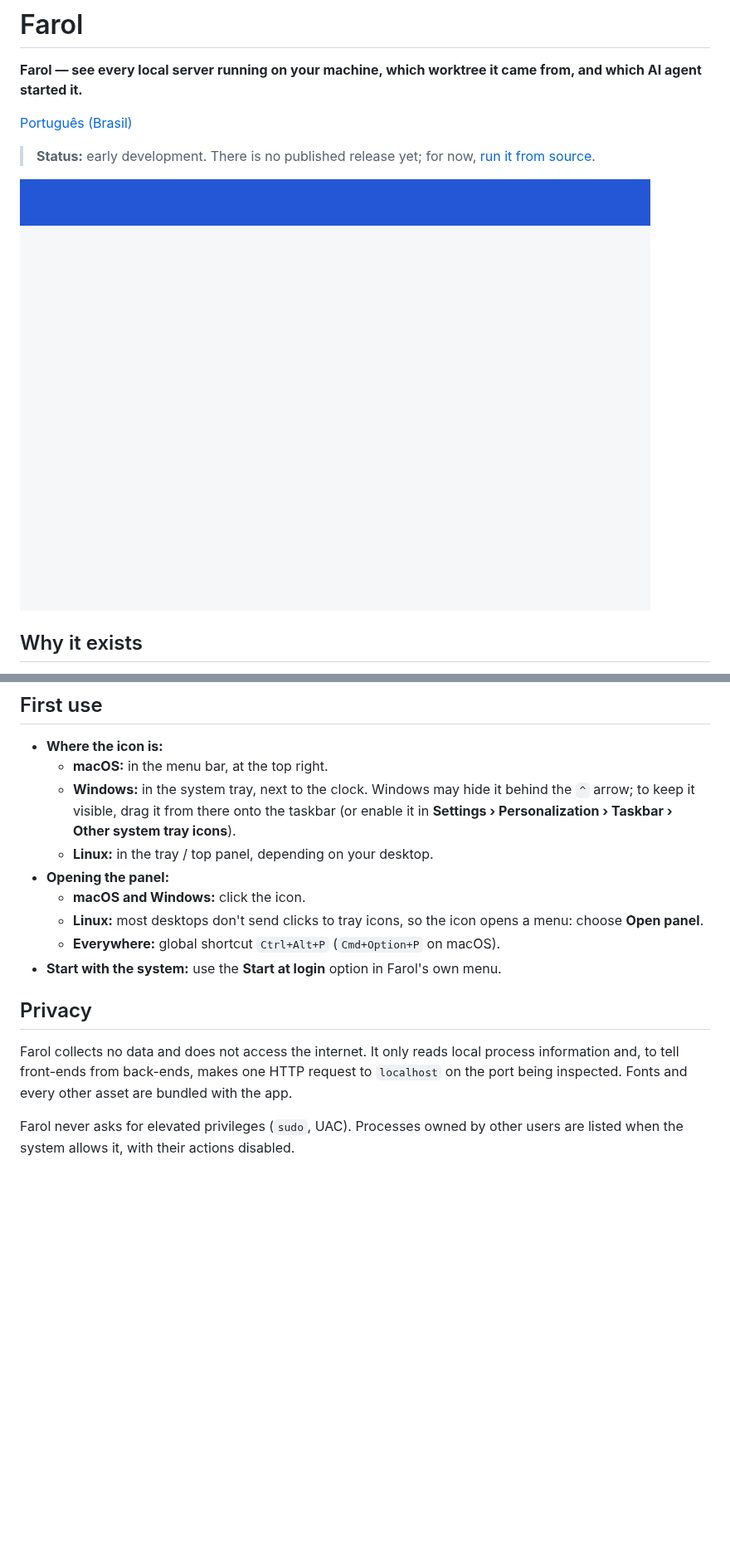
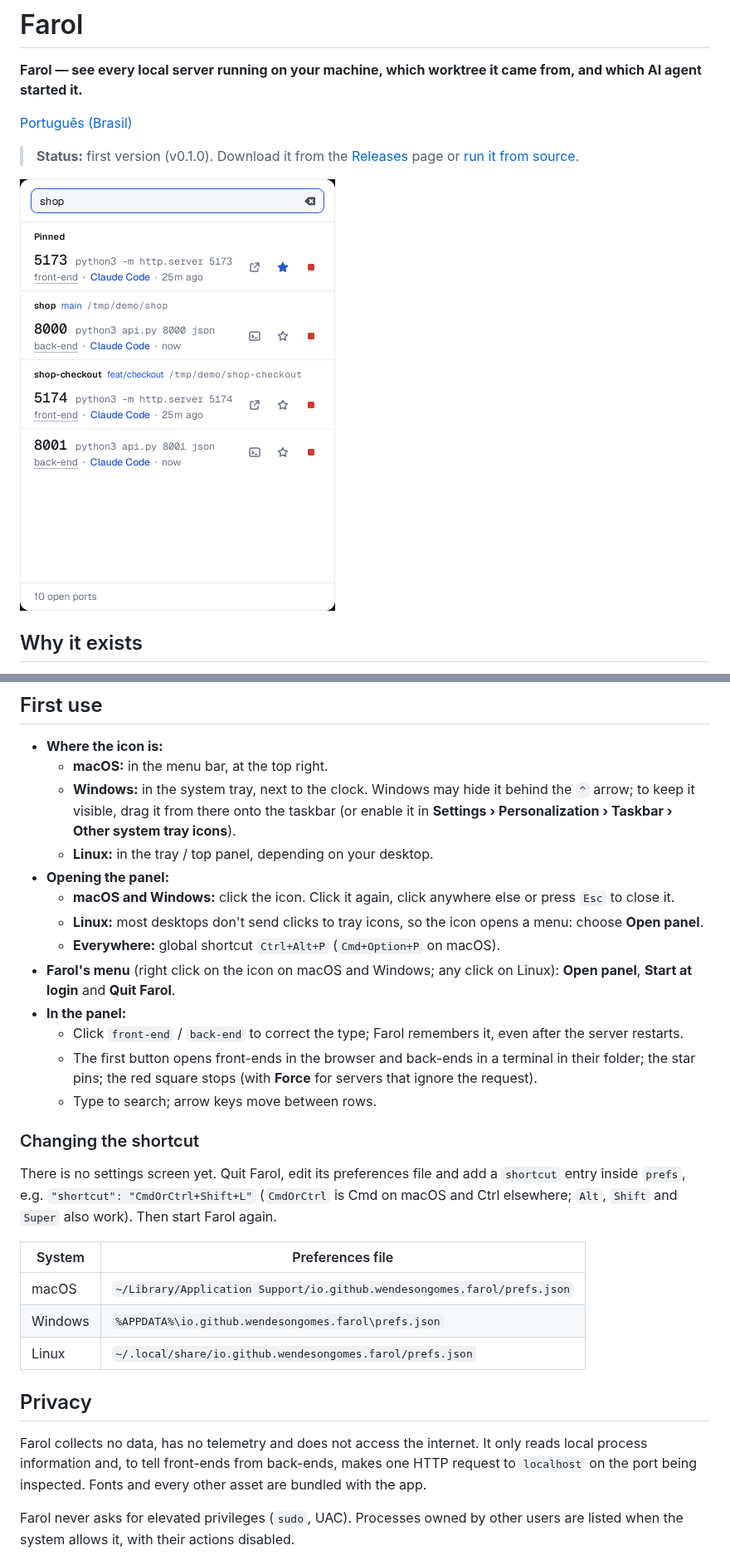
Before and after one commit to wendesongomes/farol, a Markdown page: README.md, 2 parts joined by grey strips. Shown at 83% size. GitHub-like rendering; pictures changed too: docs/screenshot.png; blank space fills up the shorter version.

```diff
--- a/README.md
+++ b/README.md
@@ -4,7 +4,7 @@
 
 [Português (Brasil)](README.pt-BR.md)
 
-> **Status:** early development. There is no published release yet; for now, [run it from source](#run-from-source).
+> **Status:** first version (v0.1.0). Download it from the [Releases](https://github.com/<user>/farol/releases) page or [run it from source](#run-from-source).
 
 ![Farol panel](docs/screenshot.png)
 
@@ -78,14 +79,28 @@ Homebrew, winget, Scoop and AUR: coming soon.
   - **Windows:** in the system tray, next to the clock. Windows may hide it behind the `^` arrow; to keep it visible, drag it from there onto the taskbar (or enable it in **Settings › Personalization › Taskbar › Other system tray icons**).
   - **Linux:** in the tray / top panel, depending on your desktop.
 - **Opening the panel:**
-  - **macOS and Windows:** click the icon.
+  - **macOS and Windows:** click the icon. Click it again, click anywhere else or press `Esc` to close it.
   - **Linux:** most desktops don't send clicks to tray icons, so the icon opens a menu: choose **Open panel**.
   - **Everywhere:** global shortcut `Ctrl+Alt+P` (`Cmd+Option+P` on macOS).
-- **Start with the system:** use the **Start at login** option in Farol's own menu.
+- **Farol's menu** (right click on the icon on macOS and Windows; any click on Linux): **Open panel**, **Start at login** and **Quit Farol**.
+- **In the panel:**
+  - Click `front-end` / `back-end` to correct the type; Farol remembers it, even after the server restarts.
+  - The first button opens front-ends in the browser and back-ends in a terminal in their folder; the star pins; the red square stops (with **Force** for servers that ignore the request).
+  - Type to search; arrow keys move between rows.
+
+### Changing the shortcut
+
+There is no settings screen yet. Quit Farol, edit its preferences file and add a `shortcut` entry inside `prefs`, e.g. `"shortcut": "CmdOrCtrl+Shift+L"` (`CmdOrCtrl` is Cmd on macOS and Ctrl elsewhere; `Alt`, `Shift` and `Super` also work). Then start Farol again.
+
+| System | Preferences file |
+|---|---|
+| macOS | `~/Library/Application Support/io.github.wendesongomes.farol/prefs.json` |
+| Windows | `%APPDATA%\io.github.wendesongomes.farol\prefs.json` |
+| Linux | `~/.local/share/io.github.wendesongomes.farol/prefs.json` |
 
 ## Privacy
 
-Farol collects no data and does not access the internet. It only reads local process information and, to tell front-ends from back-ends, makes one HTTP request to `localhost` on the port being inspected. Fonts and every other asset are bundled with the app.
+Farol collects no data, has no telemetry and does not access the internet. It only reads local process information and, to tell front-ends from back-ends, makes one HTTP request to `localhost` on the port being inspected. Fonts and every other asset are bundled with the app.
 
 Farol never asks for elevated privileges (`sudo`, UAC). Processes owned by other users are listed when the system allows it, with their actions disabled.
 
```
Also changed, not shown: other parts of README.md (+6 -5 lines), CHANGELOG.md (+8 -1 lines), README.pt-BR.md (+24 -9 lines), 1 other file.
